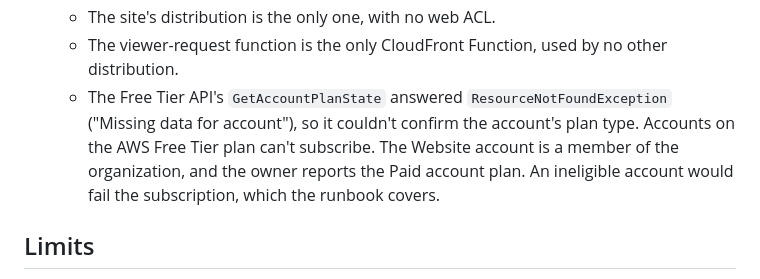
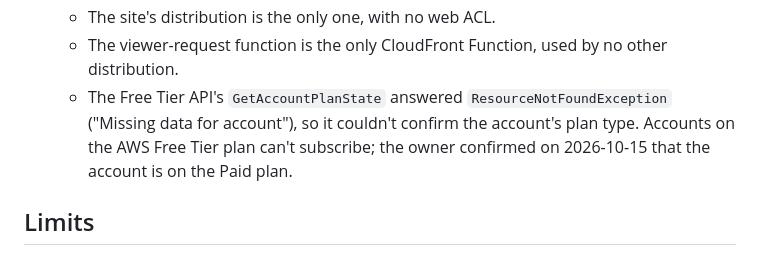
Before and after one commit to zachdavids/zachverse, a Markdown page: docs/adr/0007-web-acl-and-free-flat-rate-plan.md, the part around the change. Rendered like a GitHub page.

```diff
--- a/docs/adr/0007-web-acl-and-free-flat-rate-plan.md
+++ b/docs/adr/0007-web-acl-and-free-flat-rate-plan.md
@@ -108,7 +108,7 @@ Run this after milestone 6's first release has passed its checks, as an administ
   - The zone has 10 records.
   - The site's distribution is the only one, with no web ACL.
   - The viewer-request function is the only CloudFront Function, used by no other distribution.
-  - The Free Tier API's `GetAccountPlanState` answered `ResourceNotFoundException` ("Missing data for account"), so it couldn't confirm the account's plan type. Accounts on the AWS Free Tier plan can't subscribe. The Website account is a member of the organization, and the owner reports the Paid account plan. An ineligible account would fail the subscription, which the runbook covers.
+  - The Free Tier API's `GetAccountPlanState` answered `ResourceNotFoundException` ("Missing data for account"), so it couldn't confirm the account's plan type. Accounts on the AWS Free Tier plan can't subscribe; the owner confirmed on 2026-10-15 that the account is on the Paid plan.
 
 ## Limits
 
```
Also changed, not shown: docs/progress.md (+1 -1 lines).
